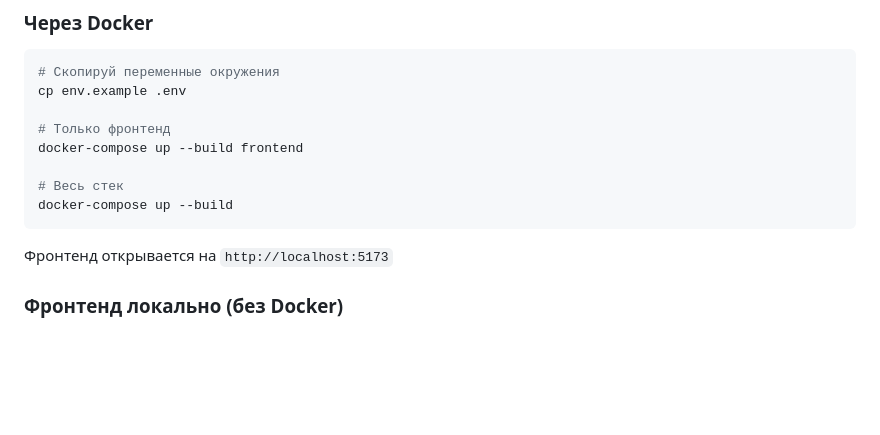
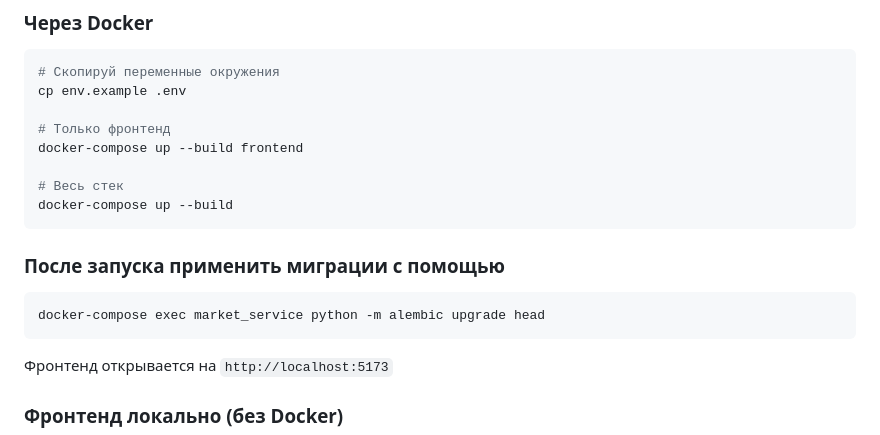
Before and after one commit to Sergey-1214/glasdaq-business-analytics, a Markdown page: README.md, the part around the change. Rendered like a GitHub page; blank space fills up the shorter version.

Commit message:
feat: update README.md add command for migration up

````diff
--- a/README.md
+++ b/README.md
@@ -64,6 +64,11 @@ docker-compose up --build frontend
 docker-compose up --build
 ```
 
+### После запуска применить миграции с помощью
+```bash
+docker-compose exec market_service python -m alembic upgrade head
+```
+
 Фронтенд открывается на `http://localhost:5173`
 
 ### Фронтенд локально (без Docker)
````
